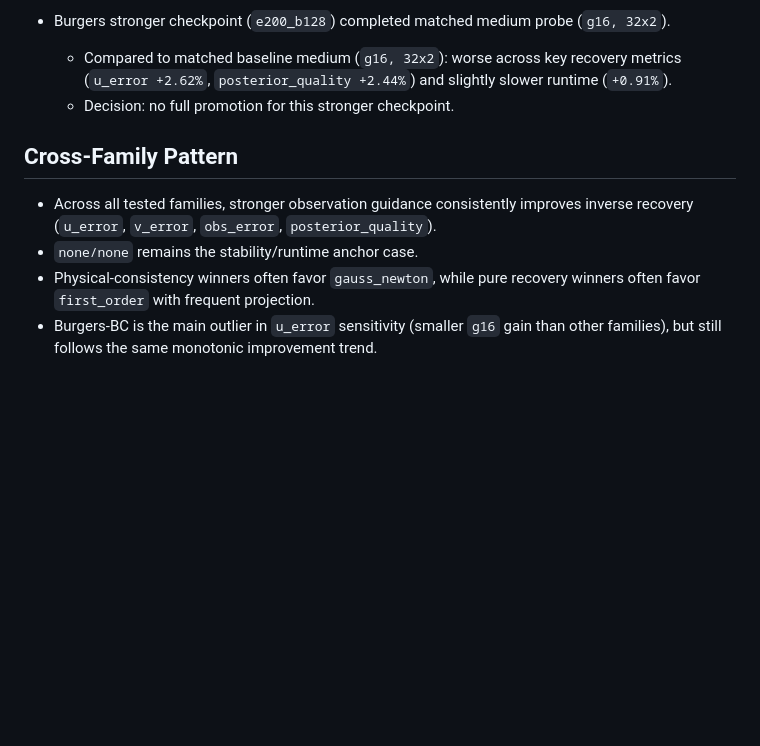
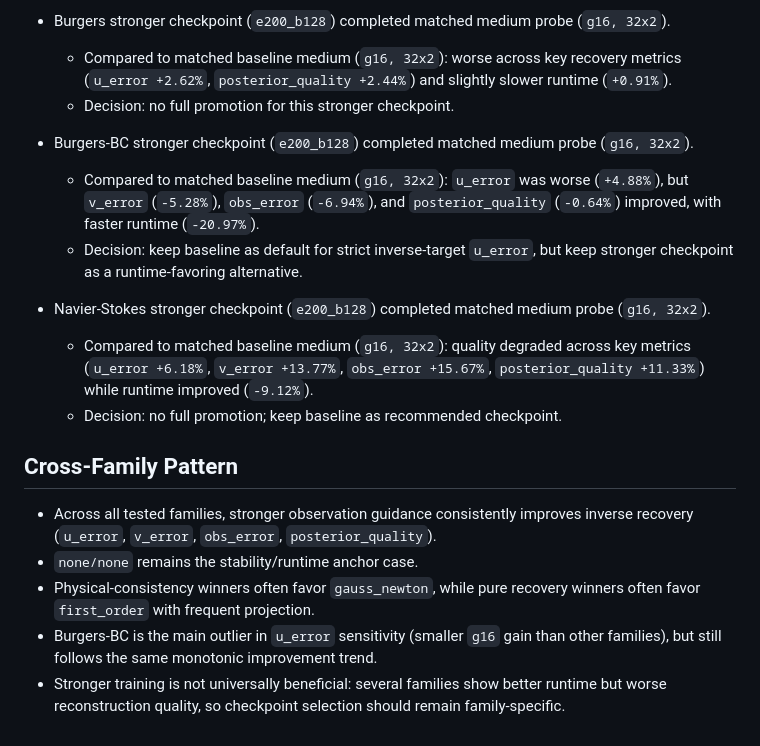
Before and after one commit to hanshengzhu0001/meam4600_final_proj, a Markdown page: reports/multifamily_extension_summary.md, the part around the change. Rendered like a GitHub page; blank space fills up the shorter version.

```diff
--- a/reports/multifamily_extension_summary.md
+++ b/reports/multifamily_extension_summary.md
@@ -45,9 +45,18 @@ All of the following families completed full guidance sweeps (`g=0.25,1,2,4,8,12
   - Compared to matched baseline medium (`g16, 32x2`): worse across key recovery metrics (`u_error +2.62%`, `posterior_quality +2.44%`) and slightly slower runtime (`+0.91%`).
   - Decision: no full promotion for this stronger checkpoint.
 
+- Burgers-BC stronger checkpoint (`e200_b128`) completed matched medium probe (`g16, 32x2`).
+  - Compared to matched baseline medium (`g16, 32x2`): `u_error` was worse (`+4.88%`), but `v_error` (`-5.28%`), `obs_error` (`-6.94%`), and `posterior_quality` (`-0.64%`) improved, with faster runtime (`-20.97%`).
+  - Decision: keep baseline as default for strict inverse-target `u_error`, but keep stronger checkpoint as a runtime-favoring alternative.
+
+- Navier-Stokes stronger checkpoint (`e200_b128`) completed matched medium probe (`g16, 32x2`).
+  - Compared to matched baseline medium (`g16, 32x2`): quality degraded across key metrics (`u_error +6.18%`, `v_error +13.77%`, `obs_error +15.67%`, `posterior_quality +11.33%`) while runtime improved (`-9.12%`).
+  - Decision: no full promotion; keep baseline as recommended checkpoint.
+
 ## Cross-Family Pattern
 
 - Across all tested families, stronger observation guidance consistently improves inverse recovery (`u_error`, `v_error`, `obs_error`, `posterior_quality`).
 - `none/none` remains the stability/runtime anchor case.
 - Physical-consistency winners often favor `gauss_newton`, while pure recovery winners often favor `first_order` with frequent projection.
 - Burgers-BC is the main outlier in `u_error` sensitivity (smaller `g16` gain than other families), but still follows the same monotonic improvement trend.
+- Stronger training is not universally beneficial: several families show better runtime but worse reconstruction quality, so checkpoint selection should remain family-specific.
```
Also changed, not shown: reports/final_projection_study_summary.md (+28 -0 lines).
